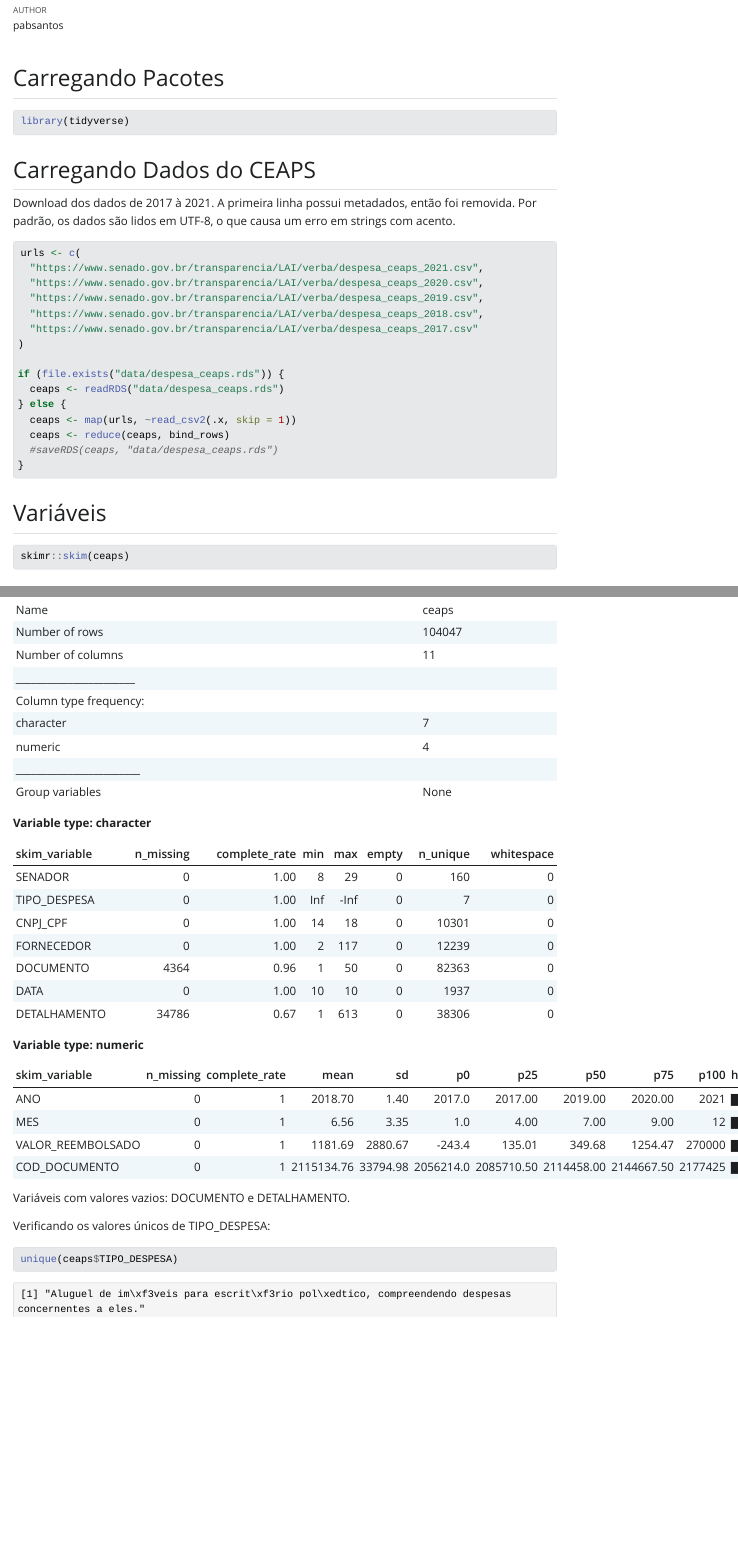
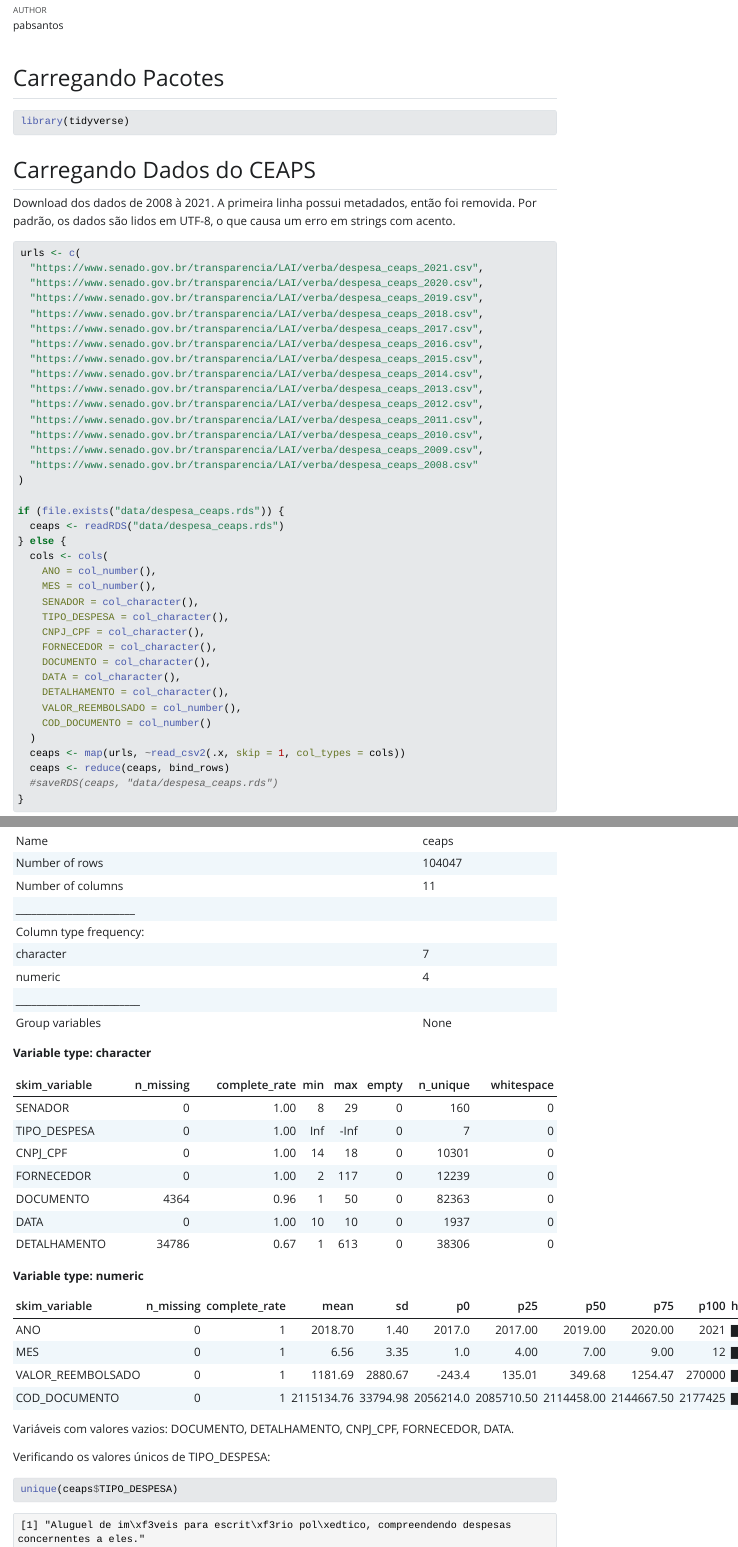
Before and after one commit to pabsantos/7days_ds, a Quarto document (R/dia_01.qmd): the page in a window 1100 px wide, from 60 px down, and a second part further down, joined at a grey line. The pictures show the output file R/dia_01.html that the author committed with the source, opened offline; Quarto's library style sheets are replaced by a plain one without menus.

Commit message:
Add more periods to CEAPS dataset

````diff
--- a/R/dia_01.qmd
+++ b/R/dia_01.qmd
@@ -19,7 +19,7 @@ library(tidyverse)
 
 ## Carregando Dados do CEAPS
 
-Download dos dados de 2017 à 2021. A primeira linha possui metadados, então foi removida. Por padrão, os dados são lidos em UTF-8, o que causa um erro em strings com acento.
+Download dos dados de 2008 à 2021. A primeira linha possui metadados, então foi removida. Por padrão, os dados são lidos em UTF-8, o que causa um erro em strings com acento.
 
 ```{r}
 #| label: load-data
@@ -29,13 +29,35 @@ urls <- c(
   "https://www.senado.gov.br/transparencia/LAI/verba/despesa_ceaps_2020.csv",
   "https://www.senado.gov.br/transparencia/LAI/verba/despesa_ceaps_2019.csv",
   "https://www.senado.gov.br/transparencia/LAI/verba/despesa_ceaps_2018.csv",
-  "https://www.senado.gov.br/transparencia/LAI/verba/despesa_ceaps_2017.csv"
+  "https://www.senado.gov.br/transparencia/LAI/verba/despesa_ceaps_2017.csv",
+  "https://www.senado.gov.br/transparencia/LAI/verba/despesa_ceaps_2016.csv",
+  "https://www.senado.gov.br/transparencia/LAI/verba/despesa_ceaps_2015.csv",
+  "https://www.senado.gov.br/transparencia/LAI/verba/despesa_ceaps_2014.csv",
+  "https://www.senado.gov.br/transparencia/LAI/verba/despesa_ceaps_2013.csv",
+  "https://www.senado.gov.br/transparencia/LAI/verba/despesa_ceaps_2012.csv",
+  "https://www.senado.gov.br/transparencia/LAI/verba/despesa_ceaps_2011.csv",
+  "https://www.senado.gov.br/transparencia/LAI/verba/despesa_ceaps_2010.csv",
+  "https://www.senado.gov.br/transparencia/LAI/verba/despesa_ceaps_2009.csv",
+  "https://www.senado.gov.br/transparencia/LAI/verba/despesa_ceaps_2008.csv"
 )
 
 if (file.exists("data/despesa_ceaps.rds")) {
   ceaps <- readRDS("data/despesa_ceaps.rds")
 } else {
-  ceaps <- map(urls, ~read_csv2(.x, skip = 1))
+  cols <- cols(
+    ANO = col_number(),
+    MES = col_number(),
+    SENADOR = col_character(),
+    TIPO_DESPESA = col_character(),
+    CNPJ_CPF = col_character(),
+    FORNECEDOR = col_character(),
+    DOCUMENTO = col_character(),
+    DATA = col_character(),
+    DETALHAMENTO = col_character(),
+    VALOR_REEMBOLSADO = col_number(),
+    COD_DOCUMENTO = col_number()
+  )
+  ceaps <- map(urls, ~read_csv2(.x, skip = 1, col_types = cols))
   ceaps <- reduce(ceaps, bind_rows)
   #saveRDS(ceaps, "data/despesa_ceaps.rds")
 }
@@ -49,7 +71,7 @@ if (file.exists("data/despesa_ceaps.rds")) {
 skimr::skim(ceaps)
 ```
 
-Variáveis com valores vazios: DOCUMENTO e DETALHAMENTO.
+Variáveis com valores vazios: DOCUMENTO, DETALHAMENTO, CNPJ_CPF, FORNECEDOR, DATA.
 
 Verificando os valores únicos de TIPO_DESPESA:
 
````
Also changed, not shown: R/dia_01.html, R/dia_01.qmd (6 more changed lines), 8 other files.
